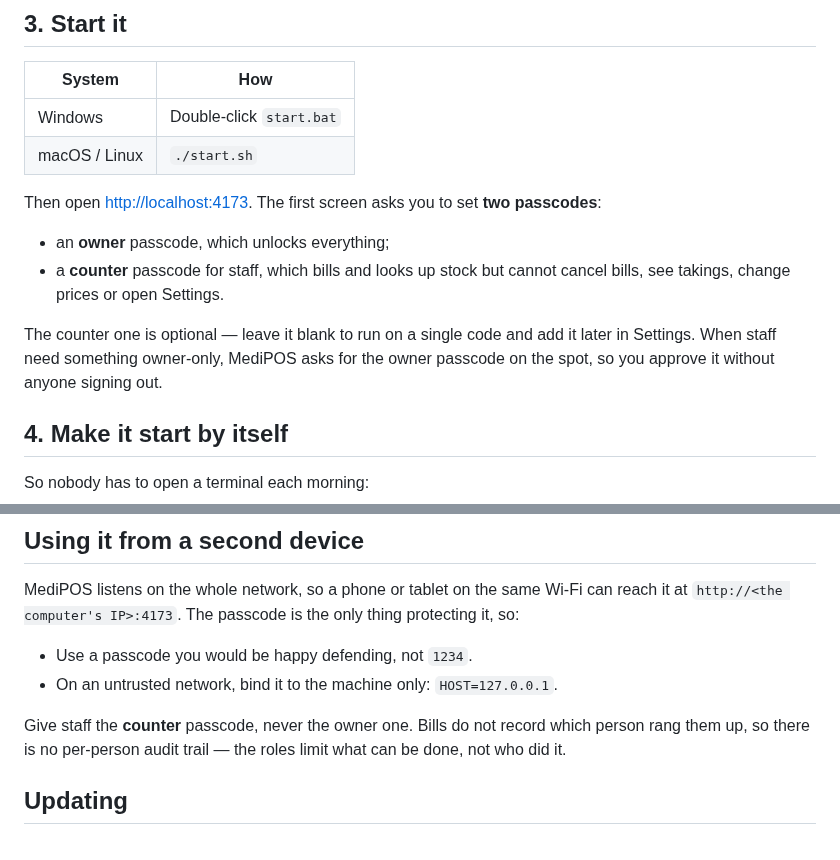
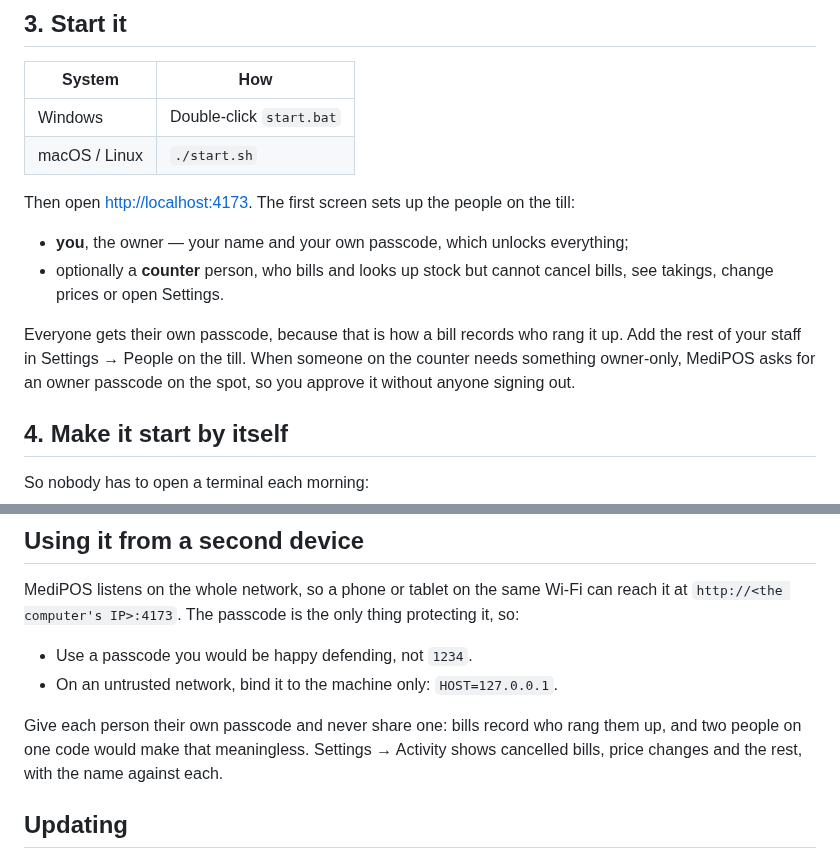
Before and after one commit to webFrontEndDev93/pos-for-med-shop, a Markdown page: install/README.md, 2 parts joined by grey strips. GitHub-like rendering.

```diff
--- a/install/README.md
+++ b/install/README.md
@@ -27,15 +27,16 @@ Download the LTS installer from <https://nodejs.org> and run it. One time only.
 | Windows | Double-click `start.bat` |
 | macOS / Linux | `./start.sh` |
 
-Then open <http://localhost:4173>. The first screen asks you to set **two passcodes**:
+Then open <http://localhost:4173>. The first screen sets up the people on the till:
 
-- an **owner** passcode, which unlocks everything;
-- a **counter** passcode for staff, which bills and looks up stock but cannot cancel
+- **you**, the owner — your name and your own passcode, which unlocks everything;
+- optionally a **counter** person, who bills and looks up stock but cannot cancel
   bills, see takings, change prices or open Settings.
 
-The counter one is optional — leave it blank to run on a single code and add it later
-in Settings. When staff need something owner-only, MediPOS asks for the owner passcode
-on the spot, so you approve it without anyone signing out.
+Everyone gets their own passcode, because that is how a bill records who rang it up.
+Add the rest of your staff in Settings → People on the till. When someone on the
+counter needs something owner-only, MediPOS asks for an owner passcode on the spot, so
+you approve it without anyone signing out.
 
 ## 4. Make it start by itself
 
@@ -99,9 +100,9 @@ protecting it, so:
 - Use a passcode you would be happy defending, not `1234`.
 - On an untrusted network, bind it to the machine only: `HOST=127.0.0.1`.
 
-Give staff the **counter** passcode, never the owner one. Bills do not record which
-person rang them up, so there is no per-person audit trail — the roles limit what can
-be done, not who did it.
+Give each person their own passcode and never share one: bills record who rang them
+up, and two people on one code would make that meaningless. Settings → Activity shows
+cancelled bills, price changes and the rest, with the name against each.
 
 ## Updating
 
```
Also changed, not shown: README.md (+37 -18 lines), docs/screens/activity.png (added), docs/screens/passcode.png, 13 other files.
